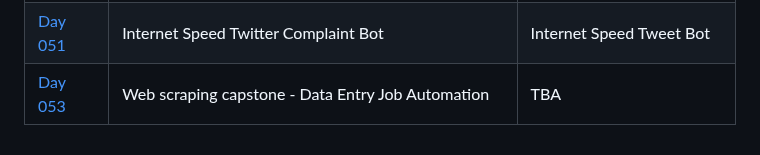
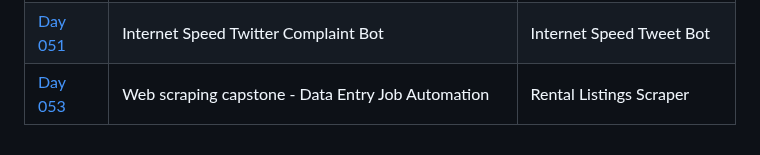
Before and after one commit to mfsuzigan/100_days_of_code_python, a Markdown page: readme.md, the part around the change. Drawn GitHub-style.

Commit message:
D53: readme update

```diff
--- a/readme.md
+++ b/readme.md
@@ -72,4 +72,4 @@ ___
 | [Day 047](/day047) | Create an Automated Amazon Price Tracker                 | Amazon Price Tracker        |
 | [Day 048](/day048) | Selenium Webdriver Browser and Game Playing Bot          | Cookie Game Bot             |
 | [Day 051](/day051) | Internet Speed Twitter Complaint Bot                     | Internet Speed Tweet Bot    |
-| [Day 053](/day053) | Web scraping capstone - Data Entry Job Automation        | TBA                         |
+| [Day 053](/day053) | Web scraping capstone - Data Entry Job Automation        | Rental Listings Scraper     |
```
